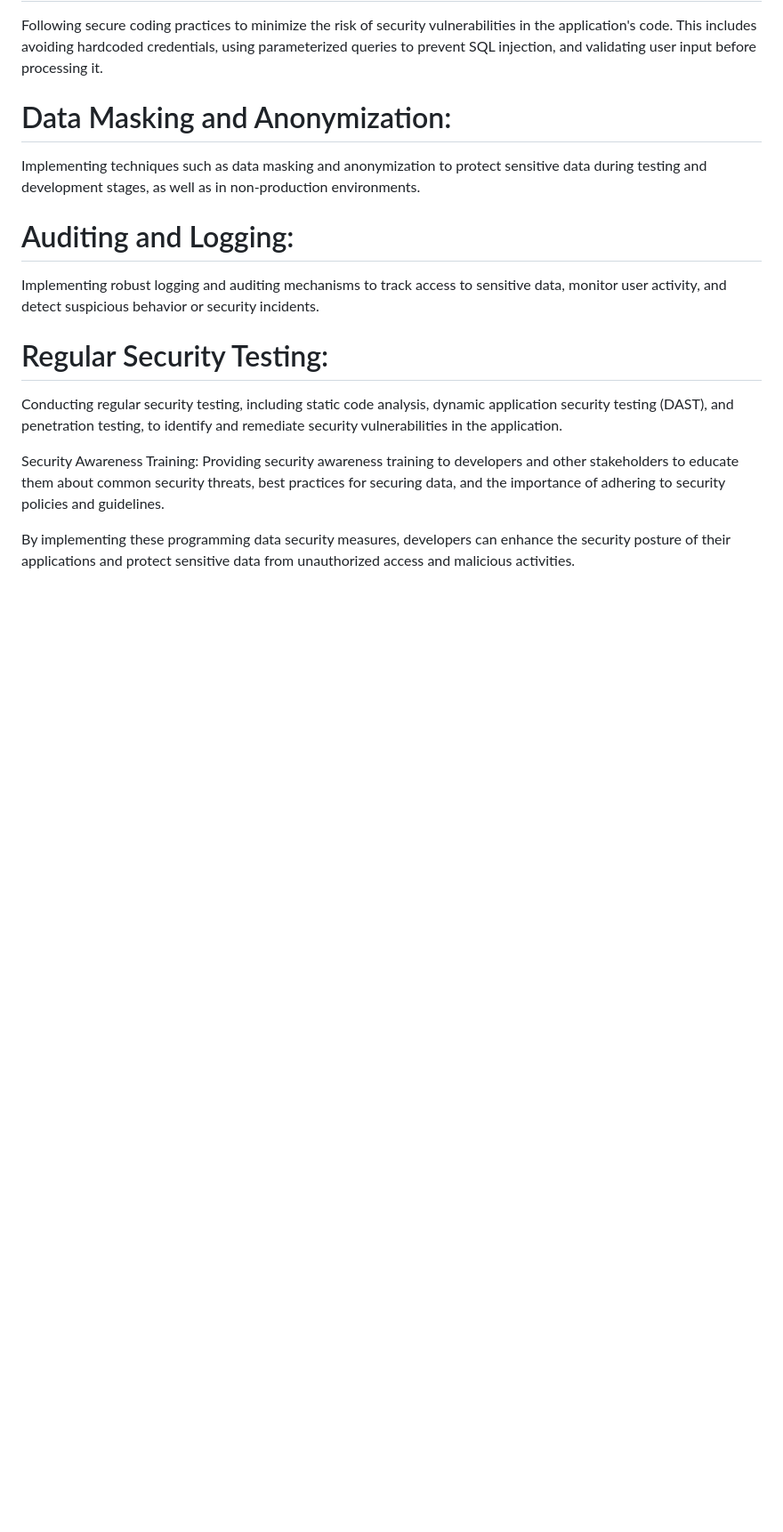
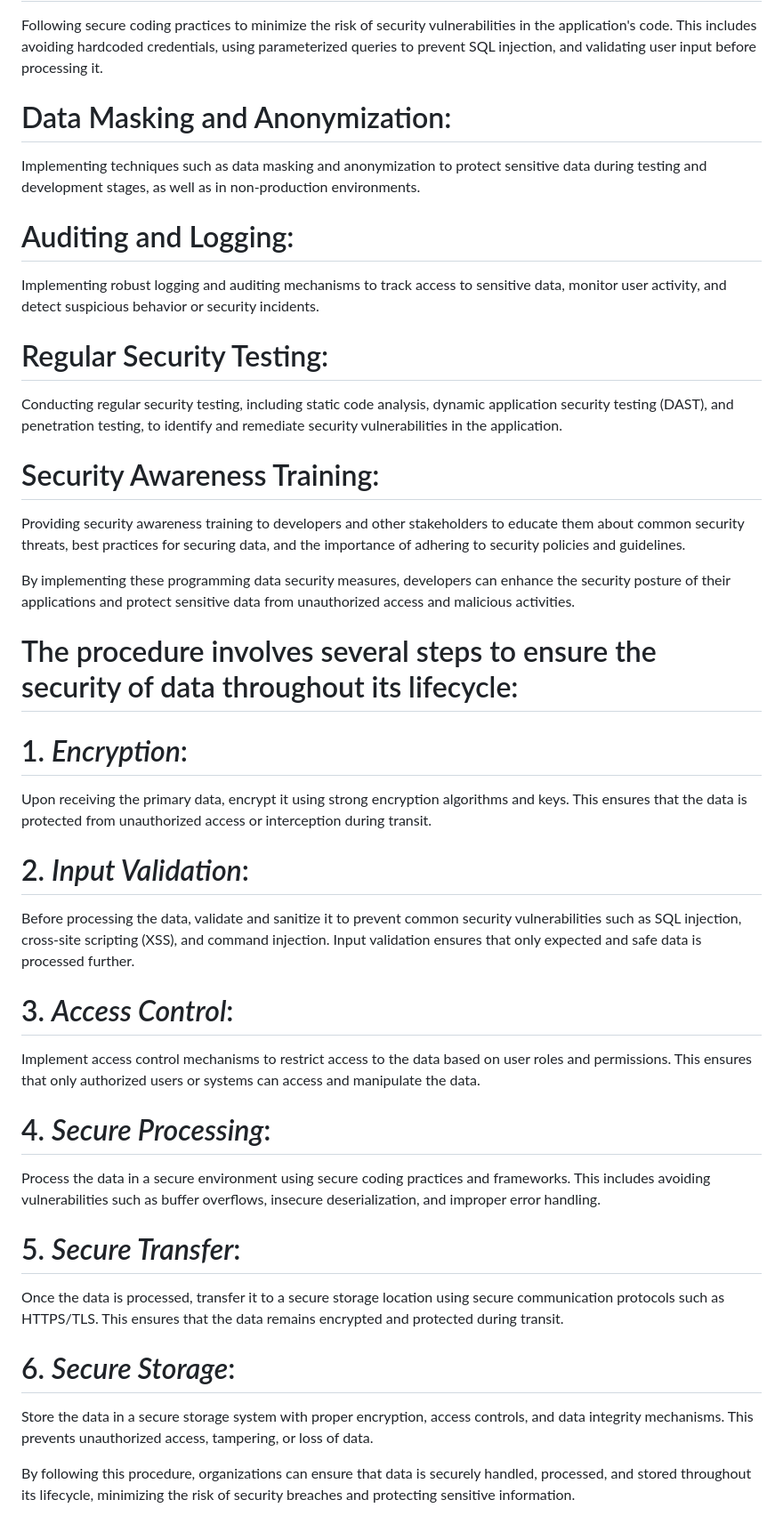
Before and after one commit to neocristal/DTSF, a Markdown page: README.md, the part around the change. Shown at 89% size. Drawn GitHub-style; blank space fills up the shorter version.

Commit message:
Update README.md
v0.3

```diff
--- a/README.md
+++ b/README.md
@@ -44,7 +44,23 @@ Implementing techniques such as data masking and anonymization to protect sensit
 Implementing robust logging and auditing mechanisms to track access to sensitive data, monitor user activity, and detect suspicious behavior or security incidents.
 # Regular Security Testing:
 Conducting regular security testing, including static code analysis, dynamic application security testing (DAST), and penetration testing, to identify and remediate security vulnerabilities in the application.
-
-Security Awareness Training: Providing security awareness training to developers and other stakeholders to educate them about common security threats, best practices for securing data, and the importance of adhering to security policies and guidelines.
+# Security Awareness Training:
+Providing security awareness training to developers and other stakeholders to educate them about common security threats, best practices for securing data, and the importance of adhering to security policies and guidelines.
 
 By implementing these programming data security measures, developers can enhance the security posture of their applications and protect sensitive data from unauthorized access and malicious activities.
+
+# The procedure involves several steps to ensure the security of data throughout its lifecycle:
+# 1. *Encryption*:
+Upon receiving the primary data, encrypt it using strong encryption algorithms and keys. This ensures that the data is protected from unauthorized access or interception during transit.
+# 2. *Input Validation*:
+Before processing the data, validate and sanitize it to prevent common security vulnerabilities such as SQL injection, cross-site scripting (XSS), and command injection. Input validation ensures that only expected and safe data is processed further.
+# 3. *Access Control*:
+Implement access control mechanisms to restrict access to the data based on user roles and permissions. This ensures that only authorized users or systems can access and manipulate the data.
+# 4. *Secure Processing*:
+Process the data in a secure environment using secure coding practices and frameworks. This includes avoiding vulnerabilities such as buffer overflows, insecure deserialization, and improper error handling.
+# 5. *Secure Transfer*:
+Once the data is processed, transfer it to a secure storage location using secure communication protocols such as HTTPS/TLS. This ensures that the data remains encrypted and protected during transit.
+# 6. *Secure Storage*:
+Store the data in a secure storage system with proper encryption, access controls, and data integrity mechanisms. This prevents unauthorized access, tampering, or loss of data.
+
+By following this procedure, organizations can ensure that data is securely handled, processed, and stored throughout its lifecycle, minimizing the risk of security breaches and protecting sensitive information.
```
